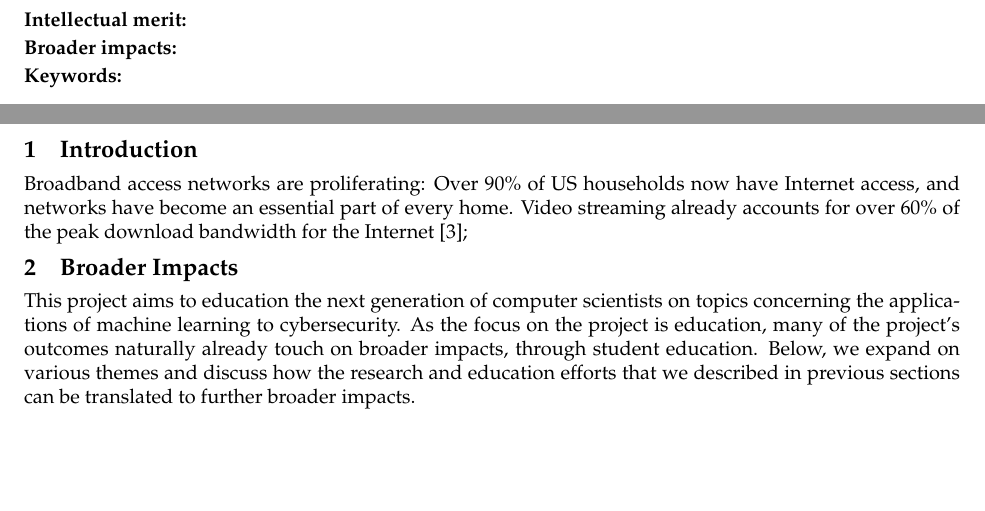
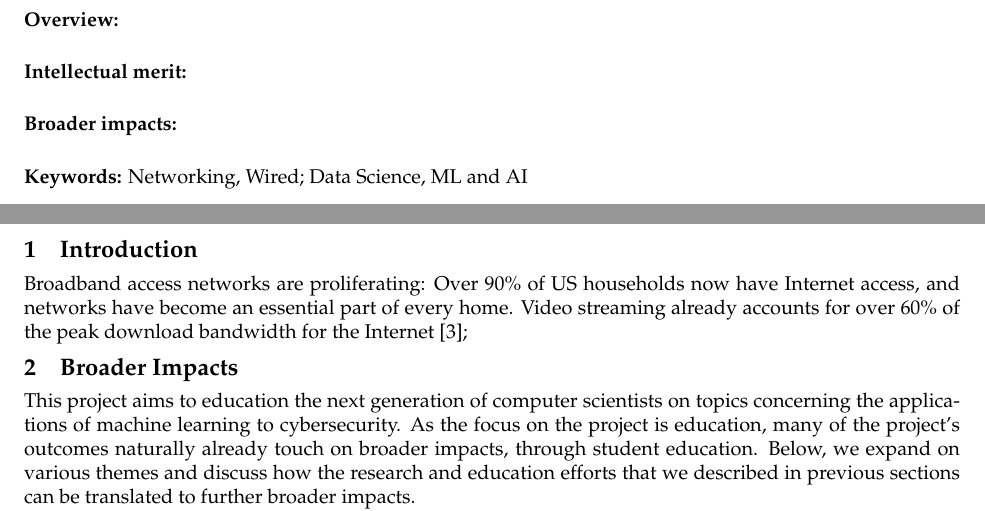
Before and after one commit to noise-lab/nsf-template, a LaTeX document (proposal.tex, which reads summary.tex): two parts of pages 1 and 2 of 7, joined at a grey line, cut at the place of the change, the shorter picture padded with empty space. Compiled offline with pdfLaTeX.

Commit message:
update summary template

```diff
--- a/summary.tex
+++ b/summary.tex
@@ -2,8 +2,10 @@
 {\large \bf \TITLE}
 \end{center}
 
-\fp {\bf Intellectual merit:}
+\fp {\bf Overview:} \\
 
-\fp {\bf Broader impacts:}
+\fp {\bf Intellectual merit:} \\
 
-\fp {\bf Keywords:}
+\fp {\bf Broader impacts:}\\
+
+\fp {\bf Keywords:} Networking, Wired; Data Science, ML and AI
```
